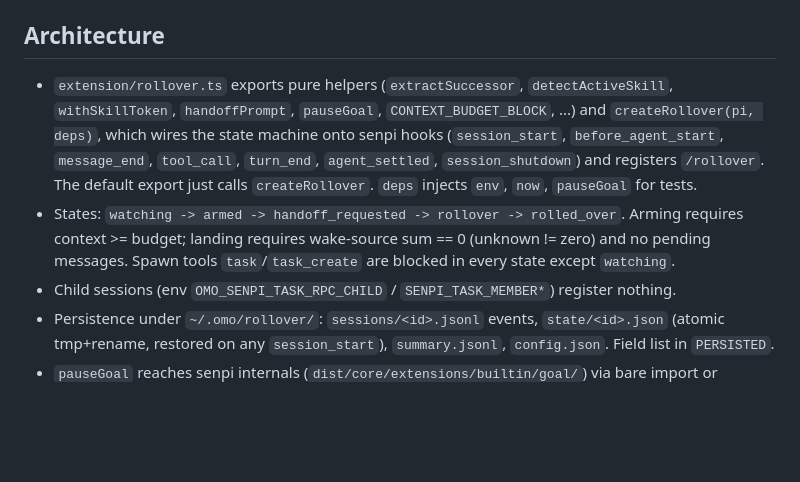
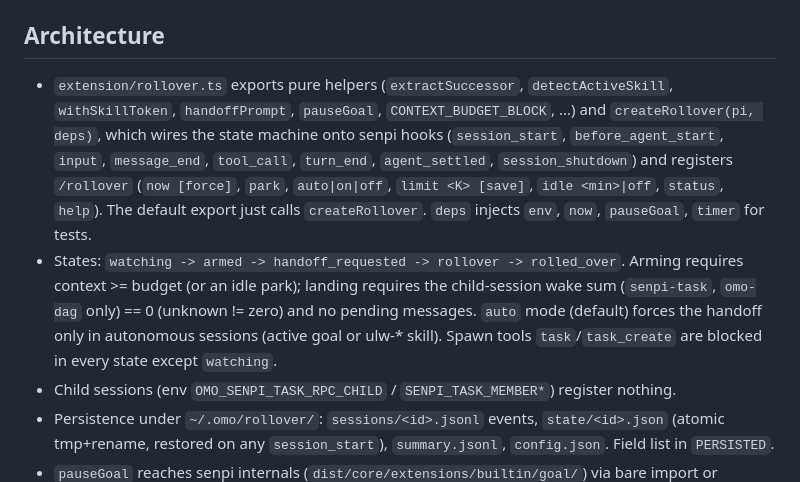
Before and after one commit to yjacket/omo-rollover, a Markdown page: CLAUDE.md, the part around the change. Drawn GitHub-style; blank space fills up the shorter version.

```diff
--- a/CLAUDE.md
+++ b/CLAUDE.md
@@ -21,8 +21,8 @@ No build step, no lint, no dependencies. Never test against a live paid OMO sess
 
 ## Architecture
 
-- `extension/rollover.ts` exports pure helpers (`extractSuccessor`, `detectActiveSkill`, `withSkillToken`, `handoffPrompt`, `pauseGoal`, `CONTEXT_BUDGET_BLOCK`, ...) and `createRollover(pi, deps)`, which wires the state machine onto senpi hooks (`session_start`, `before_agent_start`, `message_end`, `tool_call`, `turn_end`, `agent_settled`, `session_shutdown`) and registers `/rollover`. The default export just calls `createRollover`. `deps` injects `env`, `now`, `pauseGoal` for tests.
-- States: `watching -> armed -> handoff_requested -> rollover -> rolled_over`. Arming requires context >= budget; landing requires wake-source sum == 0 (unknown != zero) and no pending messages. Spawn tools `task`/`task_create` are blocked in every state except `watching`.
+- `extension/rollover.ts` exports pure helpers (`extractSuccessor`, `detectActiveSkill`, `withSkillToken`, `handoffPrompt`, `pauseGoal`, `CONTEXT_BUDGET_BLOCK`, ...) and `createRollover(pi, deps)`, which wires the state machine onto senpi hooks (`session_start`, `before_agent_start`, `input`, `message_end`, `tool_call`, `turn_end`, `agent_settled`, `session_shutdown`) and registers `/rollover` (`now [force]`, `park`, `auto|on|off`, `limit <K> [save]`, `idle <min>|off`, `status`, `help`). The default export just calls `createRollover`. `deps` injects `env`, `now`, `pauseGoal`, `timer` for tests.
+- States: `watching -> armed -> handoff_requested -> rollover -> rolled_over`. Arming requires context >= budget (or an idle park); landing requires the child-session wake sum (`senpi-task`, `omo-dag` only) == 0 (unknown != zero) and no pending messages. `auto` mode (default) forces the handoff only in autonomous sessions (active goal or ulw-* skill). Spawn tools `task`/`task_create` are blocked in every state except `watching`.
 - Child sessions (env `OMO_SENPI_TASK_RPC_CHILD` / `SENPI_TASK_MEMBER*`) register nothing.
 - Persistence under `~/.omo/rollover/`: `sessions/<id>.jsonl` events, `state/<id>.json` (atomic tmp+rename, restored on any `session_start`), `summary.jsonl`, `config.json`. Field list in `PERSISTED`.
 - `pauseGoal` reaches senpi internals (`dist/core/extensions/builtin/goal/`) via bare import or `process.argv[1]`/`OMO_BIN`; both routes are fragile by design and logged as `goal_pause{ok,method}`.
```
Also changed, not shown: README.md (+16 -1 lines), docs/field-notes.md (+13 -0 lines).
